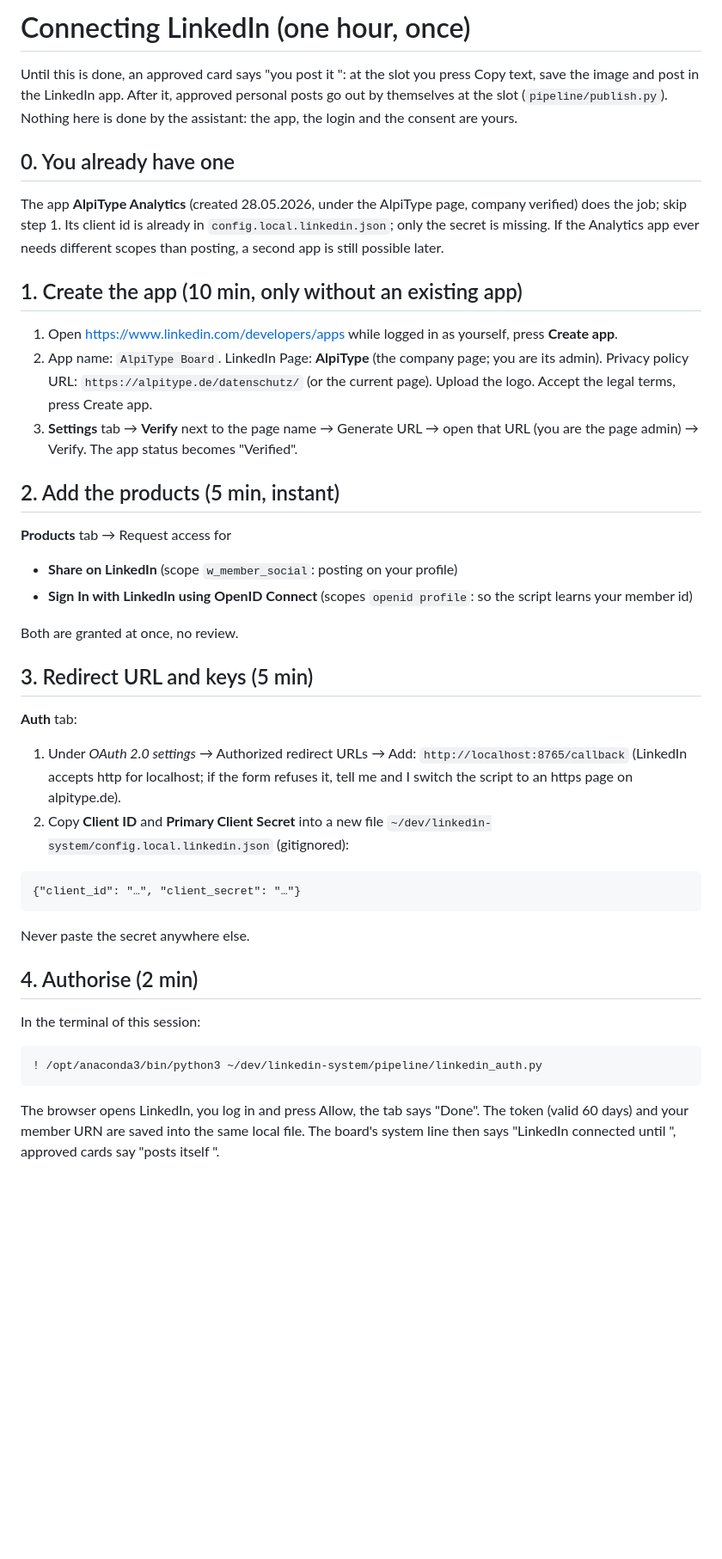
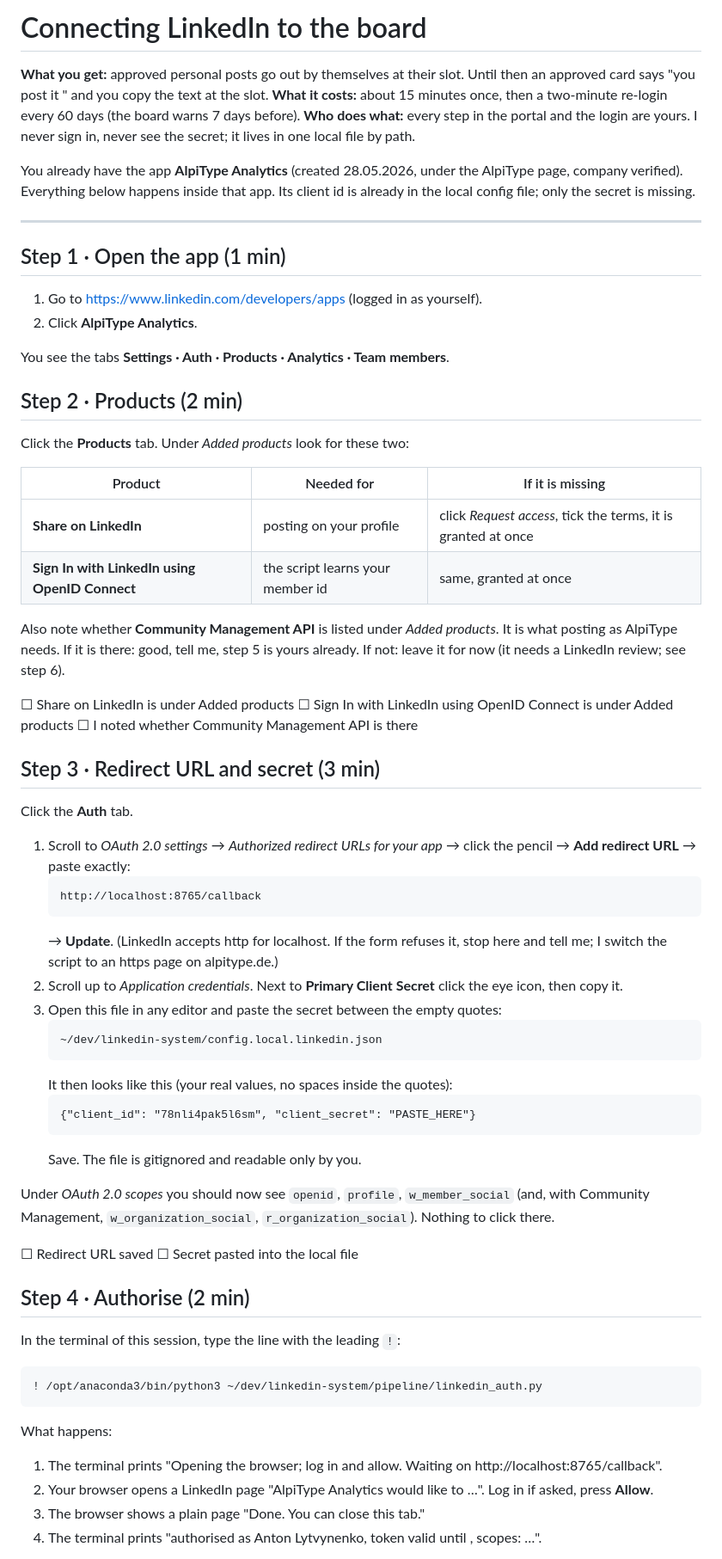
Before and after one commit to llitaa/social_board, a Markdown page: docs/linkedin-setup.md, the part around one of its changes. Shown at 86% size. Rendered like a GitHub page; blank space fills up the shorter version.

Commit message:
linkedin-setup: step-by-step manual for the existing app

````diff
--- a/docs/linkedin-setup.md
+++ b/docs/linkedin-setup.md
@@ -1,35 +1,69 @@
-# Connecting LinkedIn (one hour, once)
+# Connecting LinkedIn to the board
 
-Until this is done, an approved card says "you post it <slot>": at the slot you press Copy text, save the image and post in the LinkedIn app. After it, approved personal posts go out by themselves at the slot (`pipeline/publish.py`). Nothing here is done by the assistant: the app, the login and the consent are yours.
+**What you get:** approved personal posts go out by themselves at their slot. Until then an approved card says "you post it <slot>" and you copy the text at the slot.
+**What it costs:** about 15 minutes once, then a two-minute re-login every 60 days (the board warns 7 days before).
+**Who does what:** every step in the portal and the login are yours. I never sign in, never see the secret; it lives in one local file by path.
 
-## 0. You already have one
-The app **AlpiType Analytics** (created 28.05.2026, under the AlpiType page, company verified) does the job; skip step 1. Its client id is already in `config.local.linkedin.json`; only the secret is missing. If the Analytics app ever needs different scopes than posting, a second app is still possible later.
+You already have the app **AlpiType Analytics** (created 28.05.2026, under the AlpiType page, company verified). Everything below happens inside that app. Its client id is already in the local config file; only the secret is missing.
 
-## 1. Create the app (10 min, only without an existing app)
-1. Open https://www.linkedin.com/developers/apps while logged in as yourself, press **Create app**.
-2. App name: `AlpiType Board`. LinkedIn Page: **AlpiType** (the company page; you are its admin). Privacy policy URL: `https://alpitype.de/datenschutz/` (or the current page). Upload the logo. Accept the legal terms, press Create app.
-3. **Settings** tab → **Verify** next to the page name → Generate URL → open that URL (you are the page admin) → Verify. The app status becomes "Verified".
+---
 
-## 2. Add the products (5 min, instant)
-**Products** tab → Request access for
-- **Share on LinkedIn** (scope `w_member_social`: posting on your profile)
-- **Sign In with LinkedIn using OpenID Connect** (scopes `openid profile`: so the script learns your member id)
+## Step 1 · Open the app (1 min)
 
-Both are granted at once, no review.
+1. Go to https://www.linkedin.com/developers/apps (logged in as yourself).
+2. Click **AlpiType Analytics**.
 
-## 3. Redirect URL and keys (5 min)
-**Auth** tab:
-1. Under *OAuth 2.0 settings* → Authorized redirect URLs → Add: `http://localhost:8765/callback` (LinkedIn accepts http for localhost; if the form refuses it, tell me and I switch the script to an https page on alpitype.de).
-2. Copy **Client ID** and **Primary Client Secret** into a new file `~/dev/linkedin-system/config.local.linkedin.json` (gitignored):
-```
-{"client_id": "…", "client_secret": "…"}
-```
-Never paste the secret anywhere else.
+You see the tabs **Settings · Auth · Products · Analytics · Team members**.
 
-## 4. Authorise (2 min)
-In the terminal of this session:
+## Step 2 · Products (2 min)
+
+Click the **Products** tab. Under *Added products* look for these two:
+
+| Product | Needed for | If it is missing |
+|---|---|---|
+| **Share on LinkedIn** | posting on your profile | click *Request access*, tick the terms, it is granted at once |
+| **Sign In with LinkedIn using OpenID Connect** | the script learns your member id | same, granted at once |
+
+Also note whether **Community Management API** is listed under *Added products*. It is what posting as AlpiType needs. If it is there: good, tell me, step 5 is yours already. If not: leave it for now (it needs a LinkedIn review; see step 6).
+
+☐ Share on LinkedIn is under Added products
+☐ Sign In with LinkedIn using OpenID Connect is under Added products
+☐ I noted whether Community Management API is there
+
+## Step 3 · Redirect URL and secret (3 min)
+
+Click the **Auth** tab.
+
+1. Scroll to *OAuth 2.0 settings* → *Authorized redirect URLs for your app* → click the pencil → **Add redirect URL** → paste exactly:
+   ```
+   http://localhost:8765/callback
+   ```
+   → **Update**. (LinkedIn accepts http for localhost. If the form refuses it, stop here and tell me; I switch the script to an https page on alpitype.de.)
+2. Scroll up to *Application credentials*. Next to **Primary Client Secret** click the eye icon, then copy it.
+3. Open this file in any editor and paste the secret between the empty quotes:
+   ```
+   ~/dev/linkedin-system/config.local.linkedin.json
+   ```
+   It then looks like this (your real values, no spaces inside the quotes):
+   ```
+   {"client_id": "78nli4pak5l6sm", "client_secret": "PASTE_HERE"}
+   ```
+   Save. The file is gitignored and readable only by you.
+
+Under *OAuth 2.0 scopes* you should now see `openid`, `profile`, `w_member_social` (and, with Community Management, `w_organization_social`, `r_organization_social`). Nothing to click there.
+
+☐ Redirect URL saved
+☐ Secret pasted into the local file
+
+## Step 4 · Authorise (2 min)
+
+In the terminal of this session, type the line with the leading `!`:
 ```
 ! /opt/anaconda3/bin/python3 ~/dev/linkedin-system/pipeline/linkedin_auth.py
 ```
-The browser opens LinkedIn, you log in and press Allow, the tab says "Done". The token (valid 60 days) and your member URN are saved into the same local file. The board's system line then says "LinkedIn connected until <date>", approved cards say "posts itself <slot>".
+What happens:
+1. The terminal prints "Opening the browser; log in and allow. Waiting on http://localhost:8765/callback".
+2. Your browser opens a LinkedIn page "AlpiType Analytics would like to …". Log in if asked, press **Allow**.
+3. The browser shows a plain page "Done. You can close this tab."
+4. The terminal prints "authorised as Anton Lytvynenko, token valid until <date>, scopes: …".
 
````
Also changed, not shown: other parts of docs/linkedin-setup.md (+22 -5 lines).
